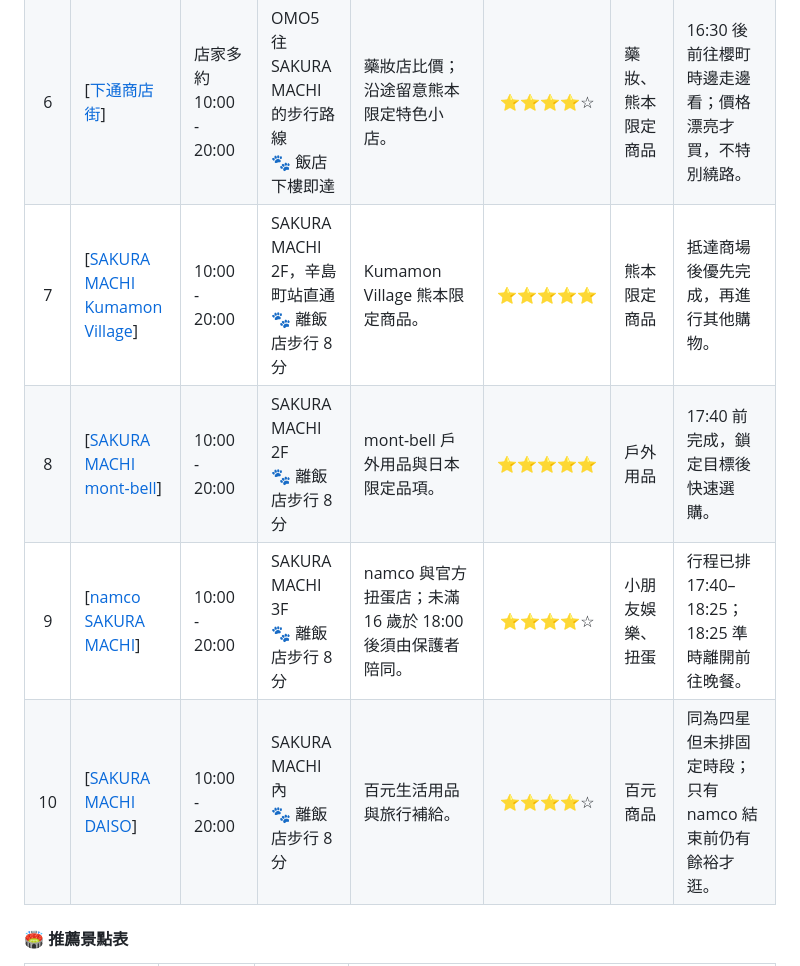
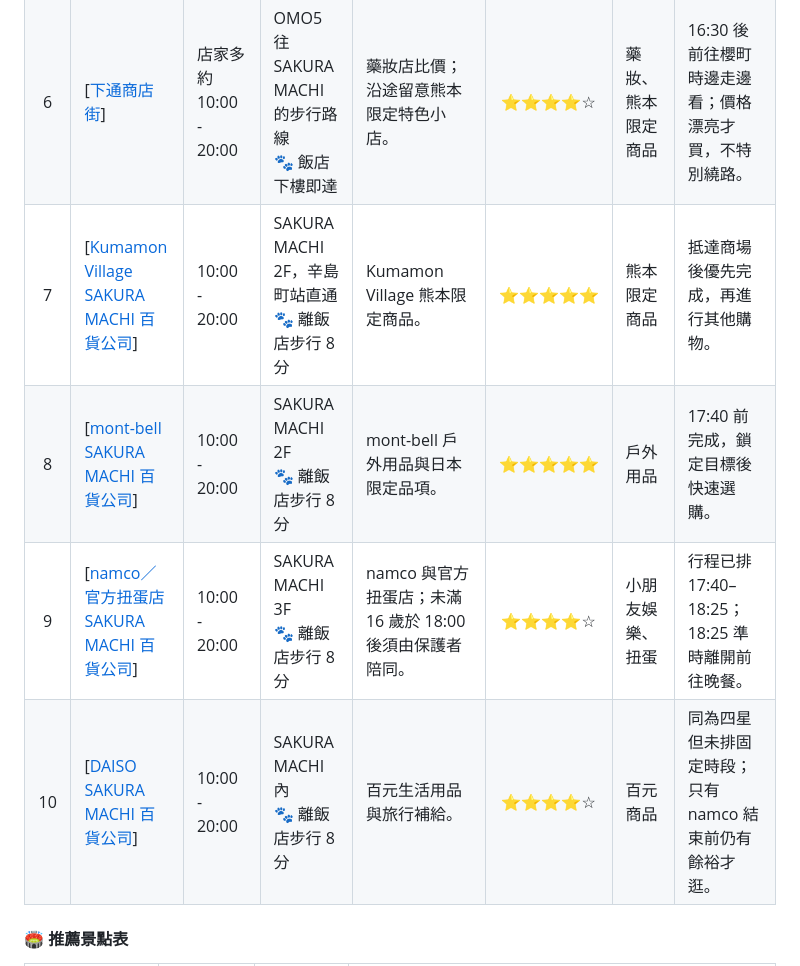
Before and after one commit to Vance-PIC/Travel_Master, a Markdown page: specs/kumamoto/RELEASE-kumamoto.md, the part around the change. Rendered like a GitHub page.

Commit message:
同步 Day 1 購物攻略店家名稱格式

```diff
--- a/specs/kumamoto/RELEASE-kumamoto.md
+++ b/specs/kumamoto/RELEASE-kumamoto.md
@@ -195,10 +195,10 @@
 | 4 | [[鶴屋 New-S](https://maps.google.com/?q=New-S+Tsuruya)] | 10:30 - 20:00 | 下通入口處<br>🐾 離飯店步行 3 分 | 2F 3COINS+plus 質感雜貨；市區無 LOFT，可在此補貨。 | ⭐⭐⭐⭐⭐ | 居家、旅行用品 | 媽媽逛彩妝時，爸爸帶孩子分組購物。 |
 | 5 | [[COCOSA](https://maps.google.com/?q=COCOSA+Kumamoto)] | 11:00 - 20:00 | 下通商店街內<br>🐾 離飯店步行 1 分 | 4F MUJI；若媽媽仍需補看 ASICS，可順逛 ABC-MART SPORTS。 | ⭐⭐⭐☆☆ | 收納、零食、旅行用品 | 純加分行程；時間不足直接略過，最晚 16:00 回 OMO5。 |
 | 6 | [[下通商店街](https://maps.google.com/?q=Shimotori+Shopping+Street+Kumamoto)] | 店家多約 10:00 - 20:00 | OMO5 往 SAKURA MACHI 的步行路線<br>🐾 飯店下樓即達 | 藥妝店比價；沿途留意熊本限定特色小店。 | ⭐⭐⭐⭐☆ | 藥妝、熊本限定商品 | 16:30 後前往櫻町時邊走邊看；價格漂亮才買，不特別繞路。 |
-| 7 | [[SAKURA MACHI Kumamon Village](https://maps.google.com/?q=SAKURA+MACHI+Kumamoto)] | 10:00 - 20:00 | SAKURA MACHI 2F，辛島町站直通<br>🐾 離飯店步行 8 分 | Kumamon Village 熊本限定商品。 | ⭐⭐⭐⭐⭐ | 熊本限定商品 | 抵達商場後優先完成，再進行其他購物。 |
-| 8 | [[SAKURA MACHI mont-bell](https://maps.google.com/?q=mont-bell+SAKURA+MACHI+Kumamoto)] | 10:00 - 20:00 | SAKURA MACHI 2F<br>🐾 離飯店步行 8 分 | mont-bell 戶外用品與日本限定品項。 | ⭐⭐⭐⭐⭐ | 戶外用品 | 17:40 前完成，鎖定目標後快速選購。 |
-| 9 | [[namco SAKURA MACHI](https://maps.google.com/?q=namco+SAKURA+MACHI+Kumamoto)] | 10:00 - 20:00 | SAKURA MACHI 3F<br>🐾 離飯店步行 8 分 | namco 與官方扭蛋店；未滿 16 歲於 18:00 後須由保護者陪同。 | ⭐⭐⭐⭐☆ | 小朋友娛樂、扭蛋 | 行程已排 17:40–18:25；18:25 準時離開前往晚餐。 |
-| 10 | [[SAKURA MACHI DAISO](https://maps.google.com/?q=DAISO+SAKURA+MACHI+Kumamoto)] | 10:00 - 20:00 | SAKURA MACHI 內<br>🐾 離飯店步行 8 分 | 百元生活用品與旅行補給。 | ⭐⭐⭐⭐☆ | 百元商品 | 同為四星但未排固定時段；只有 namco 結束前仍有餘裕才逛。 |
+| 7 | [[Kumamon Village<br>SAKURA MACHI 百貨公司](https://maps.google.com/?q=SAKURA+MACHI+Kumamoto)] | 10:00 - 20:00 | SAKURA MACHI 2F，辛島町站直通<br>🐾 離飯店步行 8 分 | Kumamon Village 熊本限定商品。 | ⭐⭐⭐⭐⭐ | 熊本限定商品 | 抵達商場後優先完成，再進行其他購物。 |
+| 8 | [[mont-bell<br>SAKURA MACHI 百貨公司](https://maps.google.com/?q=mont-bell+SAKURA+MACHI+Kumamoto)] | 10:00 - 20:00 | SAKURA MACHI 2F<br>🐾 離飯店步行 8 分 | mont-bell 戶外用品與日本限定品項。 | ⭐⭐⭐⭐⭐ | 戶外用品 | 17:40 前完成，鎖定目標後快速選購。 |
+| 9 | [[namco／官方扭蛋店<br>SAKURA MACHI 百貨公司](https://maps.google.com/?q=namco+SAKURA+MACHI+Kumamoto)] | 10:00 - 20:00 | SAKURA MACHI 3F<br>🐾 離飯店步行 8 分 | namco 與官方扭蛋店；未滿 16 歲於 18:00 後須由保護者陪同。 | ⭐⭐⭐⭐☆ | 小朋友娛樂、扭蛋 | 行程已排 17:40–18:25；18:25 準時離開前往晚餐。 |
+| 10 | [[DAISO<br>SAKURA MACHI 百貨公司](https://maps.google.com/?q=DAISO+SAKURA+MACHI+Kumamoto)] | 10:00 - 20:00 | SAKURA MACHI 內<br>🐾 離飯店步行 8 分 | 百元生活用品與旅行補給。 | ⭐⭐⭐⭐☆ | 百元商品 | 同為四星但未排固定時段；只有 namco 結束前仍有餘裕才逛。 |
 
 #### **🏟️ 推薦景點表**
 
```
